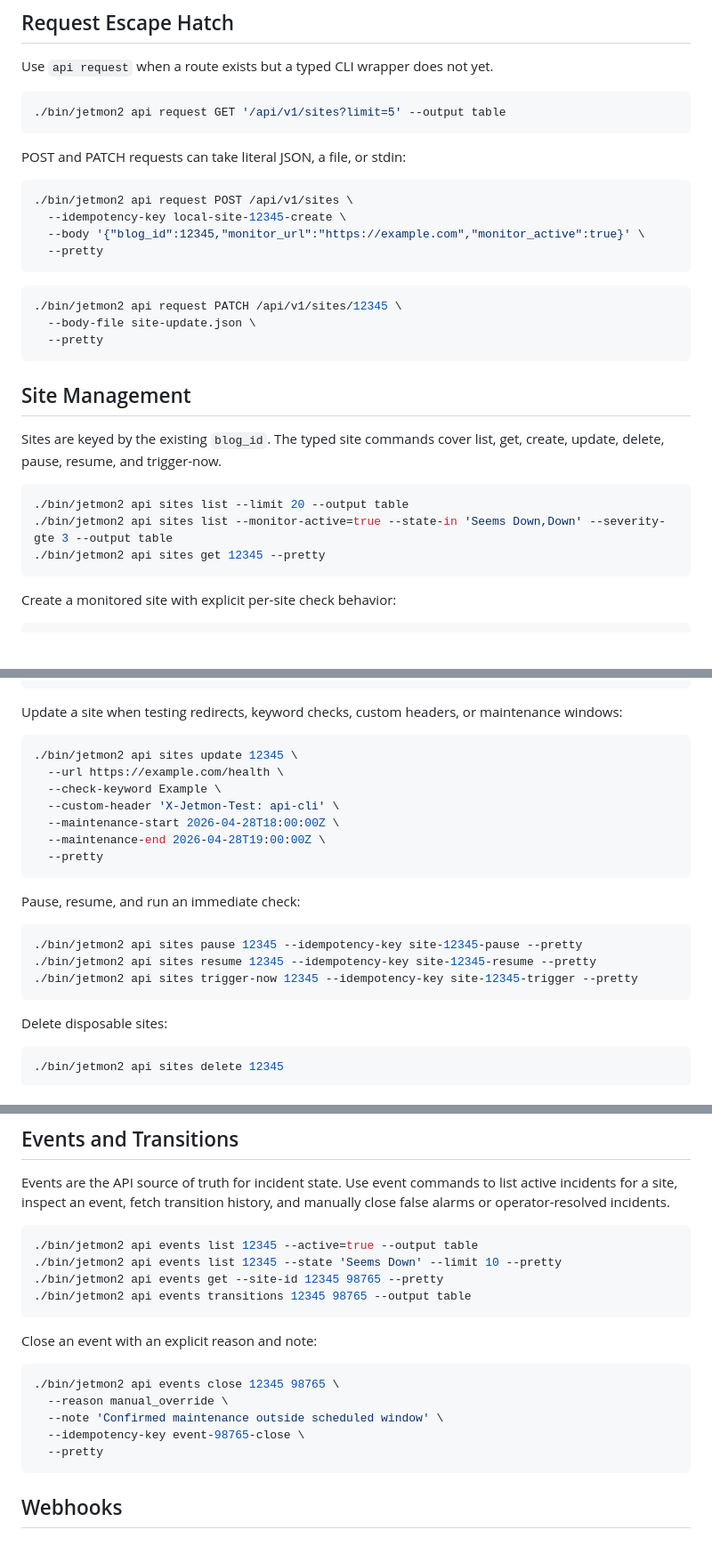
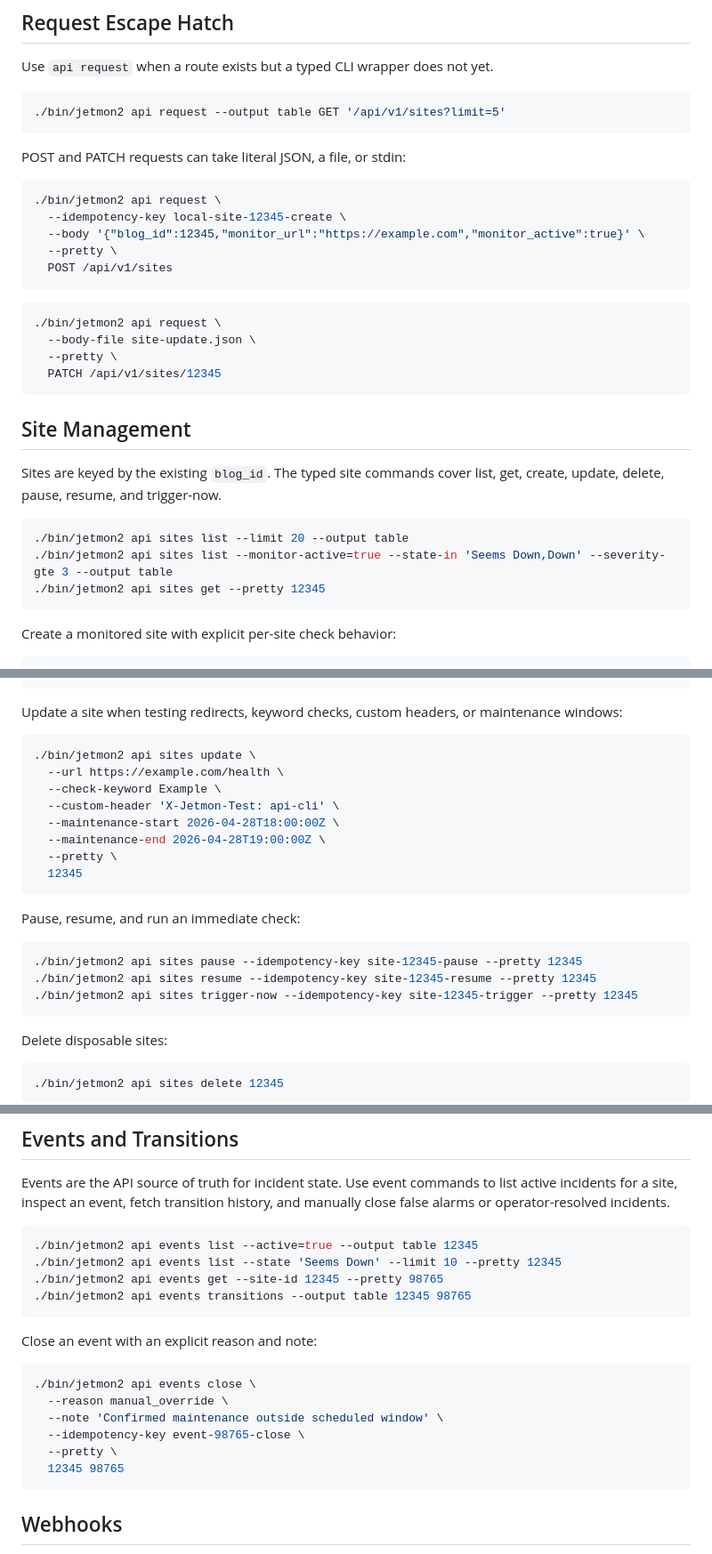
Before and after one commit to Automattic/jetmon, a Markdown page: docs/api-cli-guide.md, 3 parts joined by grey strips. Shown at 89% size. GitHub-like rendering; blank space fills up the shorter version.

Commit message:
Fix API CLI guide flag ordering

````diff
--- a/docs/api-cli-guide.md
+++ b/docs/api-cli-guide.md
@@ -66,22 +66,24 @@ when debugging auth, rate limiting, or idempotency:
 Use `api request` when a route exists but a typed CLI wrapper does not yet.
 
 ```bash
-./bin/jetmon2 api request GET '/api/v1/sites?limit=5' --output table
+./bin/jetmon2 api request --output table GET '/api/v1/sites?limit=5'
 ```
 
 POST and PATCH requests can take literal JSON, a file, or stdin:
 
 ```bash
-./bin/jetmon2 api request POST /api/v1/sites \
+./bin/jetmon2 api request \
   --idempotency-key local-site-12345-create \
   --body '{"blog_id":12345,"monitor_url":"https://example.com","monitor_active":true}' \
-  --pretty
+  --pretty \
+  POST /api/v1/sites
 ```
 
 ```bash
-./bin/jetmon2 api request PATCH /api/v1/sites/12345 \
+./bin/jetmon2 api request \
   --body-file site-update.json \
-  --pretty
+  --pretty \
+  PATCH /api/v1/sites/12345
 ```
 
 ## Site Management
@@ -92,7 +94,7 @@ get, create, update, delete, pause, resume, and trigger-now.
 ```bash
 ./bin/jetmon2 api sites list --limit 20 --output table
 ./bin/jetmon2 api sites list --monitor-active=true --state-in 'Seems Down,Down' --severity-gte 3 --output table
-./bin/jetmon2 api sites get 12345 --pretty
+./bin/jetmon2 api sites get --pretty 12345
 ```
 
 Create a monitored site with explicit per-site check behavior:
@@ -113,21 +115,22 @@ Update a site when testing redirects, keyword checks, custom headers, or
 maintenance windows:
 
 ```bash
-./bin/jetmon2 api sites update 12345 \
+./bin/jetmon2 api sites update \
   --url https://example.com/health \
   --check-keyword Example \
   --custom-header 'X-Jetmon-Test: api-cli' \
   --maintenance-start 2026-04-28T18:00:00Z \
   --maintenance-end 2026-04-28T19:00:00Z \
-  --pretty
+  --pretty \
+  12345
 ```
 
 Pause, resume, and run an immediate check:
 
 ```bash
-./bin/jetmon2 api sites pause 12345 --idempotency-key site-12345-pause --pretty
-./bin/jetmon2 api sites resume 12345 --idempotency-key site-12345-resume --pretty
-./bin/jetmon2 api sites trigger-now 12345 --idempotency-key site-12345-trigger --pretty
+./bin/jetmon2 api sites pause --idempotency-key site-12345-pause --pretty 12345
+./bin/jetmon2 api sites resume --idempotency-key site-12345-resume --pretty 12345
+./bin/jetmon2 api sites trigger-now --idempotency-key site-12345-trigger --pretty 12345
 ```
 
 Delete disposable sites:
@@ -186,20 +189,21 @@ list active incidents for a site, inspect an event, fetch transition history,
 and manually close false alarms or operator-resolved incidents.
 
 ```bash
-./bin/jetmon2 api events list 12345 --active=true --output table
-./bin/jetmon2 api events list 12345 --state 'Seems Down' --limit 10 --pretty
-./bin/jetmon2 api events get --site-id 12345 98765 --pretty
-./bin/jetmon2 api events transitions 12345 98765 --output table
+./bin/jetmon2 api events list --active=true --output table 12345
+./bin/jetmon2 api events list --state 'Seems Down' --limit 10 --pretty 12345
+./bin/jetmon2 api events get --site-id 12345 --pretty 98765
+./bin/jetmon2 api events transitions --output table 12345 98765
 ```
 
 Close an event with an explicit reason and note:
 
 ```bash
-./bin/jetmon2 api events close 12345 98765 \
+./bin/jetmon2 api events close \
   --reason manual_override \
   --note 'Confirmed maintenance outside scheduled window' \
   --idempotency-key event-98765-close \
-  --pretty
+  --pretty \
+  12345 98765
 ```
 
 ## Webhooks
````
Also changed, not shown: other parts of docs/api-cli-guide.md (+8 -8 lines).
